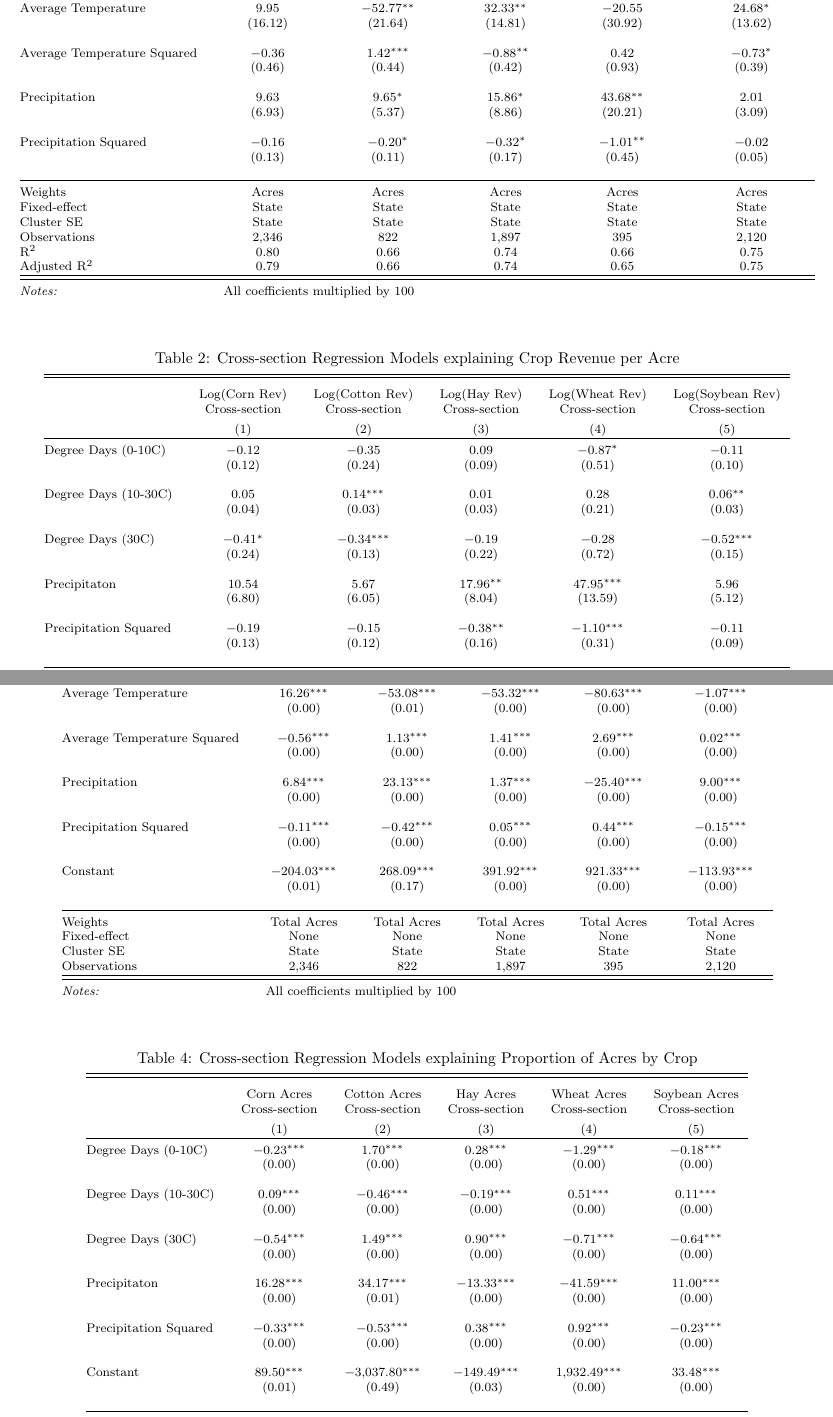
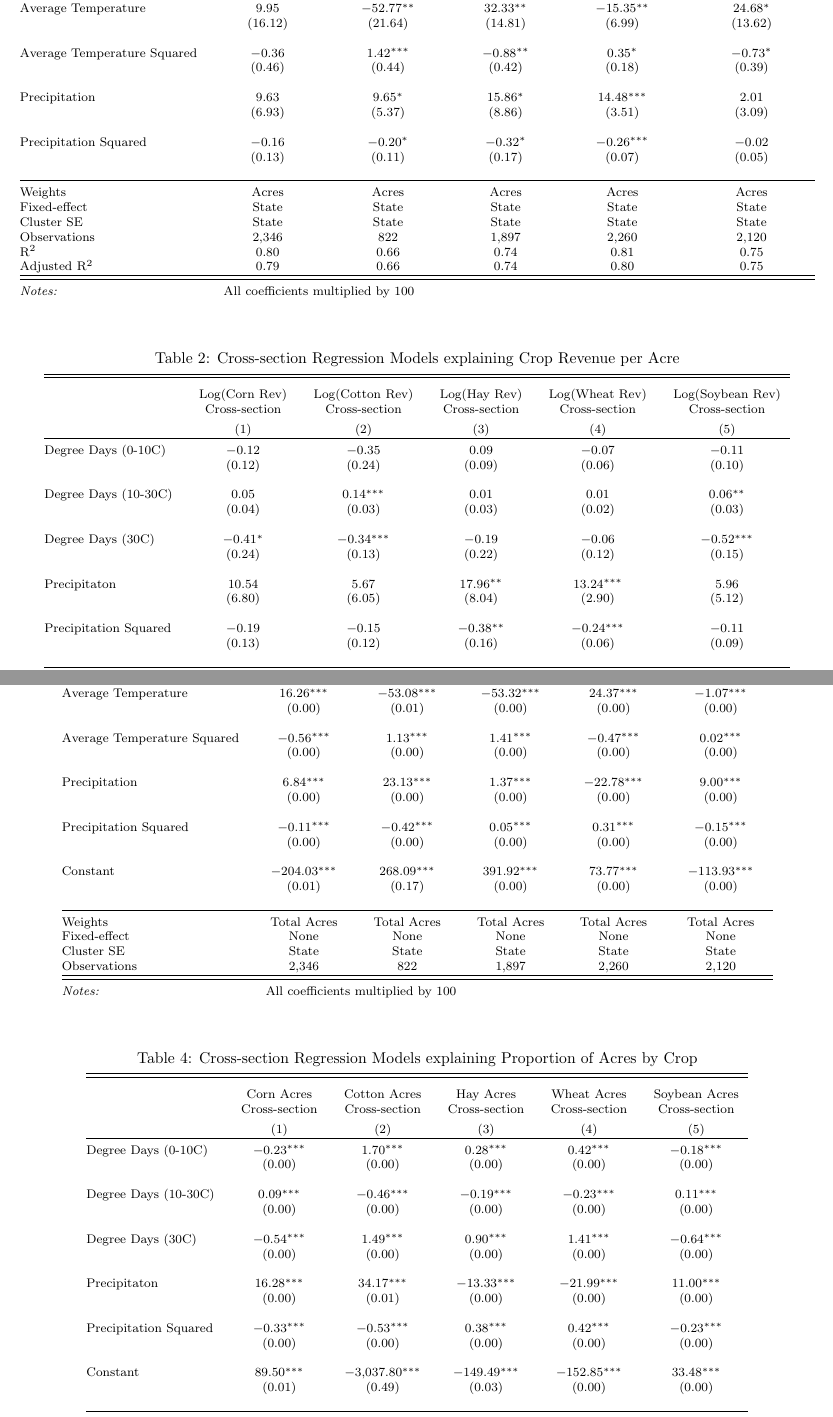
Before and after one commit to johnwoodill/adaptation-along-the-envelope, a LaTeX document (tables/cross_section_regression_tables.tex): two parts of pages 1 and 2 of 2, joined at a grey line, cut so that both start at the same text. Compiled offline with pdfLaTeX.

Commit message:
finished cc model predictions

```diff
--- a/tables/cross_section_regression_tables.tex
+++ b/tables/cross_section_regression_tables.tex
@@ -16,25 +16,25 @@
  & Cross-section & Cross-section & Cross-section & Cross-section & Cross-section \\
 \\[-1.8ex] & (1) & (2) & (3) & (4) & (5)\\
 \hline \\[-1.8ex]
- Average Temperature & 9.95 & $-$52.77$^{**}$ & 32.33$^{**}$ & $-$20.55 & 24.68$^{*}$ \\
-  & (16.12) & (21.64) & (14.81) & (30.92) & (13.62) \\
+ Average Temperature & 9.95 & $-$52.77$^{**}$ & 32.33$^{**}$ & $-$15.35$^{**}$ & 24.68$^{*}$ \\
+  & (16.12) & (21.64) & (14.81) & (6.99) & (13.62) \\
   & & & & & \\
- Average Temperature Squared & $-$0.36 & 1.42$^{***}$ & $-$0.88$^{**}$ & 0.42 & $-$0.73$^{*}$ \\
-  & (0.46) & (0.44) & (0.42) & (0.93) & (0.39) \\
+ Average Temperature Squared & $-$0.36 & 1.42$^{***}$ & $-$0.88$^{**}$ & 0.35$^{*}$ & $-$0.73$^{*}$ \\
+  & (0.46) & (0.44) & (0.42) & (0.18) & (0.39) \\
   & & & & & \\
- Precipitation & 9.63 & 9.65$^{*}$ & 15.86$^{*}$ & 43.68$^{**}$ & 2.01 \\
-  & (6.93) & (5.37) & (8.86) & (20.21) & (3.09) \\
+ Precipitation & 9.63 & 9.65$^{*}$ & 15.86$^{*}$ & 14.48$^{***}$ & 2.01 \\
+  & (6.93) & (5.37) & (8.86) & (3.51) & (3.09) \\
   & & & & & \\
- Precipitation Squared & $-$0.16 & $-$0.20$^{*}$ & $-$0.32$^{*}$ & $-$1.01$^{**}$ & $-$0.02 \\
-  & (0.13) & (0.11) & (0.17) & (0.45) & (0.05) \\
+ Precipitation Squared & $-$0.16 & $-$0.20$^{*}$ & $-$0.32$^{*}$ & $-$0.26$^{***}$ & $-$0.02 \\
+  & (0.13) & (0.11) & (0.17) & (0.07) & (0.05) \\
   & & & & & \\
 \hline \\[-1.8ex]
 Weights & Acres & Acres & Acres & Acres & Acres \\
 Fixed-effect & State & State & State & State & State \\
 Cluster SE & State & State & State & State & State \\
-Observations & 2,346 & 822 & 1,897 & 395 & 2,120 \\
-R$^{2}$ & 0.80 & 0.66 & 0.74 & 0.66 & 0.75 \\
-Adjusted R$^{2}$ & 0.79 & 0.66 & 0.74 & 0.65 & 0.75 \\
+Observations & 2,346 & 822 & 1,897 & 2,260 & 2,120 \\
+R$^{2}$ & 0.80 & 0.66 & 0.74 & 0.81 & 0.75 \\
+Adjusted R$^{2}$ & 0.79 & 0.66 & 0.74 & 0.80 & 0.75 \\
 \hline
 \hline \\[-1.8ex]
 \textit{Notes:} & \multicolumn{5}{l}{All coefficients multiplied by 100} \\
@@ -54,20 +54,20 @@ Adjusted R$^{2}$ & 0.79 & 0.66 & 0.74 & 0.65 & 0.75 \\
  & Cross-section & Cross-section & Cross-section & Cross-section & Cross-section \\
 \\[-1.8ex] & (1) & (2) & (3) & (4) & (5)\\
 \hline \\[-1.8ex]
- Degree Days (0-10C) & $-$0.12 & $-$0.35 & 0.09 & $-$0.87$^{*}$ & $-$0.11 \\
-  & (0.12) & (0.24) & (0.09) & (0.51) & (0.10) \\
+ Degree Days (0-10C) & $-$0.12 & $-$0.35 & 0.09 & $-$0.07 & $-$0.11 \\
+  & (0.12) & (0.24) & (0.09) & (0.06) & (0.10) \\
   & & & & & \\
- Degree Days (10-30C) & 0.05 & 0.14$^{***}$ & 0.01 & 0.28 & 0.06$^{**}$ \\
-  & (0.04) & (0.03) & (0.03) & (0.21) & (0.03) \\
+ Degree Days (10-30C) & 0.05 & 0.14$^{***}$ & 0.01 & 0.01 & 0.06$^{**}$ \\
+  & (0.04) & (0.03) & (0.03) & (0.02) & (0.03) \\
   & & & & & \\
- Degree Days (30C) & $-$0.41$^{*}$ & $-$0.34$^{***}$ & $-$0.19 & $-$0.28 & $-$0.52$^{***}$ \\
-  & (0.24) & (0.13) & (0.22) & (0.72) & (0.15) \\
+ Degree Days (30C) & $-$0.41$^{*}$ & $-$0.34$^{***}$ & $-$0.19 & $-$0.06 & $-$0.52$^{***}$ \\
+  & (0.24) & (0.13) & (0.22) & (0.12) & (0.15) \\
   & & & & & \\
- Precipitaton & 10.54 & 5.67 & 17.96$^{**}$ & 47.95$^{***}$ & 5.96 \\
-  & (6.80) & (6.05) & (8.04) & (13.59) & (5.12) \\
+ Precipitaton & 10.54 & 5.67 & 17.96$^{**}$ & 13.24$^{***}$ & 5.96 \\
+  & (6.80) & (6.05) & (8.04) & (2.90) & (5.12) \\
   & & & & & \\
- Precipitation Squared & $-$0.19 & $-$0.15 & $-$0.38$^{**}$ & $-$1.10$^{***}$ & $-$0.11 \\
-  & (0.13) & (0.12) & (0.16) & (0.31) & (0.09) \\
+ Precipitation Squared & $-$0.19 & $-$0.15 & $-$0.38$^{**}$ & $-$0.24$^{***}$ & $-$0.11 \\
+  & (0.13) & (0.12) & (0.16) & (0.06) & (0.09) \\
   & & & & & \\
 \hline \\[-1.8ex]
 Weights & Acres & Acres & Acres & Acres & Acres \\
@@ -95,26 +95,26 @@ Adjusted R$^{2}$ & 0.80 & 0.67 & 0.72 & 0.69 & 0.75 \\
  & Cross-section & Cross-section & Cross-section & Cross-section & Cross-section \\
 \\[-1.8ex] & (1) & (2) & (3) & (4) & (5)\\
 \hline \\[-1.8ex]
- Average Temperature & 16.26$^{***}$ & $-$53.08$^{***}$ & $-$53.32$^{***}$ & $-$80.63$^{***}$ & $-$1.07$^{***}$ \\
+ Average Temperature & 16.26$^{***}$ & $-$53.08$^{***}$ & $-$53.32$^{***}$ & 24.37$^{***}$ & $-$1.07$^{***}$ \\
   & (0.00) & (0.01) & (0.00) & (0.00) & (0.00) \\
   & & & & & \\
- Average Temperature Squared & $-$0.56$^{***}$ & 1.13$^{***}$ & 1.41$^{***}$ & 2.69$^{***}$ & 0.02$^{***}$ \\
+ Average Temperature Squared & $-$0.56$^{***}$ & 1.13$^{***}$ & 1.41$^{***}$ & $-$0.47$^{***}$ & 0.02$^{***}$ \\
   & (0.00) & (0.00) & (0.00) & (0.00) & (0.00) \\
   & & & & & \\
- Precipitation & 6.84$^{***}$ & 23.13$^{***}$ & 1.37$^{***}$ & $-$25.40$^{***}$ & 9.00$^{***}$ \\
+ Precipitation & 6.84$^{***}$ & 23.13$^{***}$ & 1.37$^{***}$ & $-$22.78$^{***}$ & 9.00$^{***}$ \\
   & (0.00) & (0.00) & (0.00) & (0.00) & (0.00) \\
   & & & & & \\
- Precipitation Squared & $-$0.11$^{***}$ & $-$0.42$^{***}$ & 0.05$^{***}$ & 0.44$^{***}$ & $-$0.15$^{***}$ \\
+ Precipitation Squared & $-$0.11$^{***}$ & $-$0.42$^{***}$ & 0.05$^{***}$ & 0.31$^{***}$ & $-$0.15$^{***}$ \\
   & (0.00) & (0.00) & (0.00) & (0.00) & (0.00) \\
   & & & & & \\
- Constant & $-$204.03$^{***}$ & 268.09$^{***}$ & 391.92$^{***}$ & 921.33$^{***}$ & $-$113.93$^{***}$ \\
+ Constant & $-$204.03$^{***}$ & 268.09$^{***}$ & 391.92$^{***}$ & 73.77$^{***}$ & $-$113.93$^{***}$ \\
   & (0.01) & (0.17) & (0.00) & (0.00) & (0.00) \\
   & & & & & \\
 \hline \\[-1.8ex]
 Weights & Total Acres & Total Acres & Total Acres & Total Acres & Total Acres \\
 Fixed-effect & None & None & None & None & None \\
 Cluster SE & State & State & State & State & State \\
-Observations & 2,346 & 822 & 1,897 & 395 & 2,120 \\
+Observations & 2,346 & 822 & 1,897 & 2,260 & 2,120 \\
 \hline
 \hline \\[-1.8ex]
 \textit{Notes:} & \multicolumn{5}{l}{All coefficients multiplied by 100} \\
@@ -134,22 +134,22 @@ Observations & 2,346 & 822 & 1,897 & 395 & 2,120 \\
  & Cross-section & Cross-section & Cross-section & Cross-section & Cross-section \\
 \\[-1.8ex] & (1) & (2) & (3) & (4) & (5)\\
 \hline \\[-1.8ex]
- Degree Days (0-10C) & $-$0.23$^{***}$ & 1.70$^{***}$ & 0.28$^{***}$ & $-$1.29$^{***}$ & $-$0.18$^{***}$ \\
+ Degree Days (0-10C) & $-$0.23$^{***}$ & 1.70$^{***}$ & 0.28$^{***}$ & 0.42$^{***}$ & $-$0.18$^{***}$ \\
   & (0.00) & (0.00) & (0.00) & (0.00) & (0.00) \\
   & & & & & \\
- Degree Days (10-30C) & 0.09$^{***}$ & $-$0.46$^{***}$ & $-$0.19$^{***}$ & 0.51$^{***}$ & 0.11$^{***}$ \\
+ Degree Days (10-30C) & 0.09$^{***}$ & $-$0.46$^{***}$ & $-$0.19$^{***}$ & $-$0.23$^{***}$ & 0.11$^{***}$ \\
   & (0.00) & (0.00) & (0.00) & (0.00) & (0.00) \\
   & & & & & \\
- Degree Days (30C) & $-$0.54$^{***}$ & 1.49$^{***}$ & 0.90$^{***}$ & $-$0.71$^{***}$ & $-$0.64$^{***}$ \\
+ Degree Days (30C) & $-$0.54$^{***}$ & 1.49$^{***}$ & 0.90$^{***}$ & 1.41$^{***}$ & $-$0.64$^{***}$ \\
   & (0.00) & (0.00) & (0.00) & (0.00) & (0.00) \\
   & & & & & \\
- Precipitaton & 16.28$^{***}$ & 34.17$^{***}$ & $-$13.33$^{***}$ & $-$41.59$^{***}$ & 11.00$^{***}$ \\
+ Precipitaton & 16.28$^{***}$ & 34.17$^{***}$ & $-$13.33$^{***}$ & $-$21.99$^{***}$ & 11.00$^{***}$ \\
   & (0.00) & (0.01) & (0.00) & (0.00) & (0.00) \\
   & & & & & \\
- Precipitation Squared & $-$0.33$^{***}$ & $-$0.53$^{***}$ & 0.38$^{***}$ & 0.92$^{***}$ & $-$0.23$^{***}$ \\
+ Precipitation Squared & $-$0.33$^{***}$ & $-$0.53$^{***}$ & 0.38$^{***}$ & 0.42$^{***}$ & $-$0.23$^{***}$ \\
   & (0.00) & (0.00) & (0.00) & (0.00) & (0.00) \\
   & & & & & \\
- Constant & 89.50$^{***}$ & $-$3,037.80$^{***}$ & $-$149.49$^{***}$ & 1,932.49$^{***}$ & 33.48$^{***}$ \\
+ Constant & 89.50$^{***}$ & $-$3,037.80$^{***}$ & $-$149.49$^{***}$ & $-$152.85$^{***}$ & 33.48$^{***}$ \\
   & (0.01) & (0.49) & (0.03) & (0.00) & (0.00) \\
   & & & & & \\
 \hline \\[-1.8ex]
```
Also changed, not shown: tables/cross_section_regression_tables.pdf, tables/cross_section_regression_tables.tex (16 more changed lines), 6 other files.
